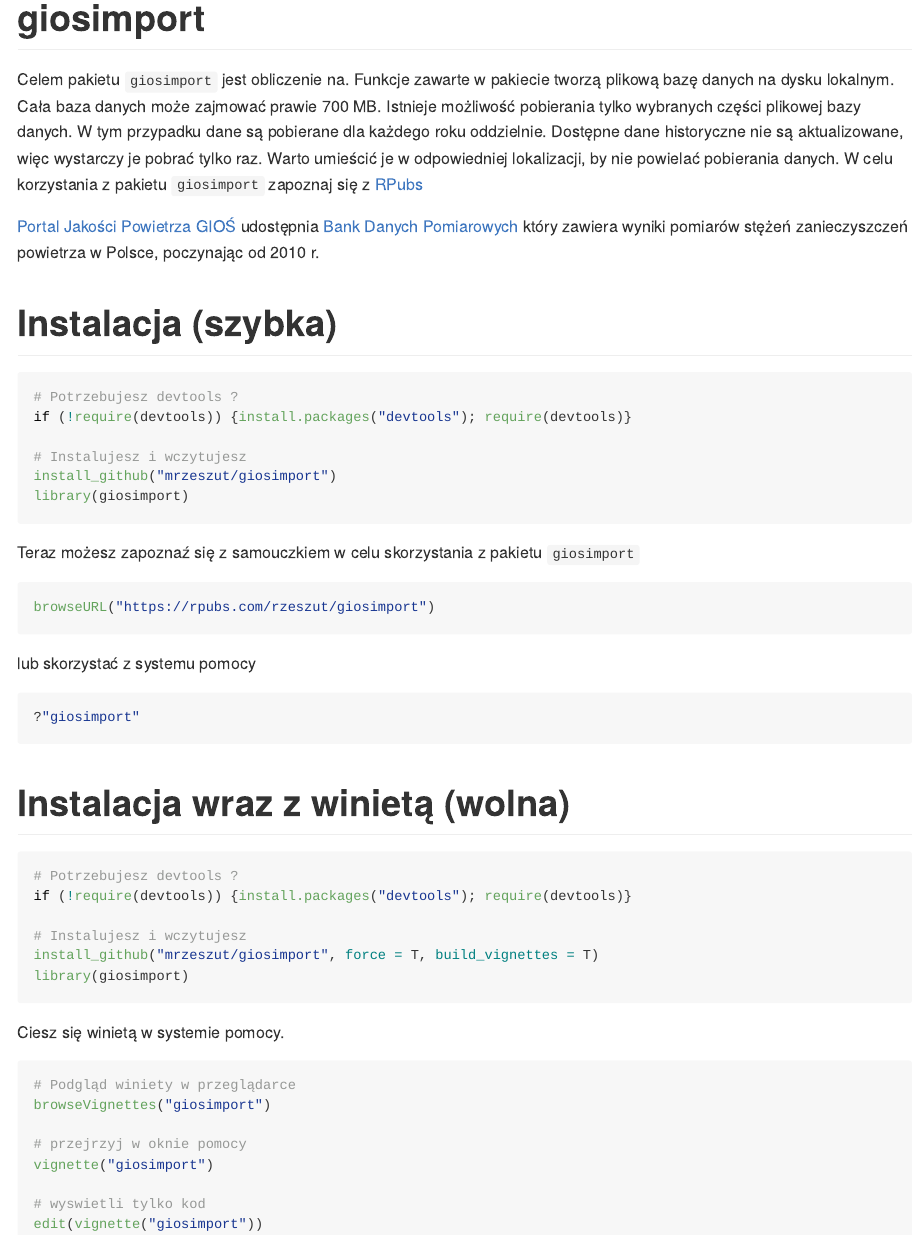
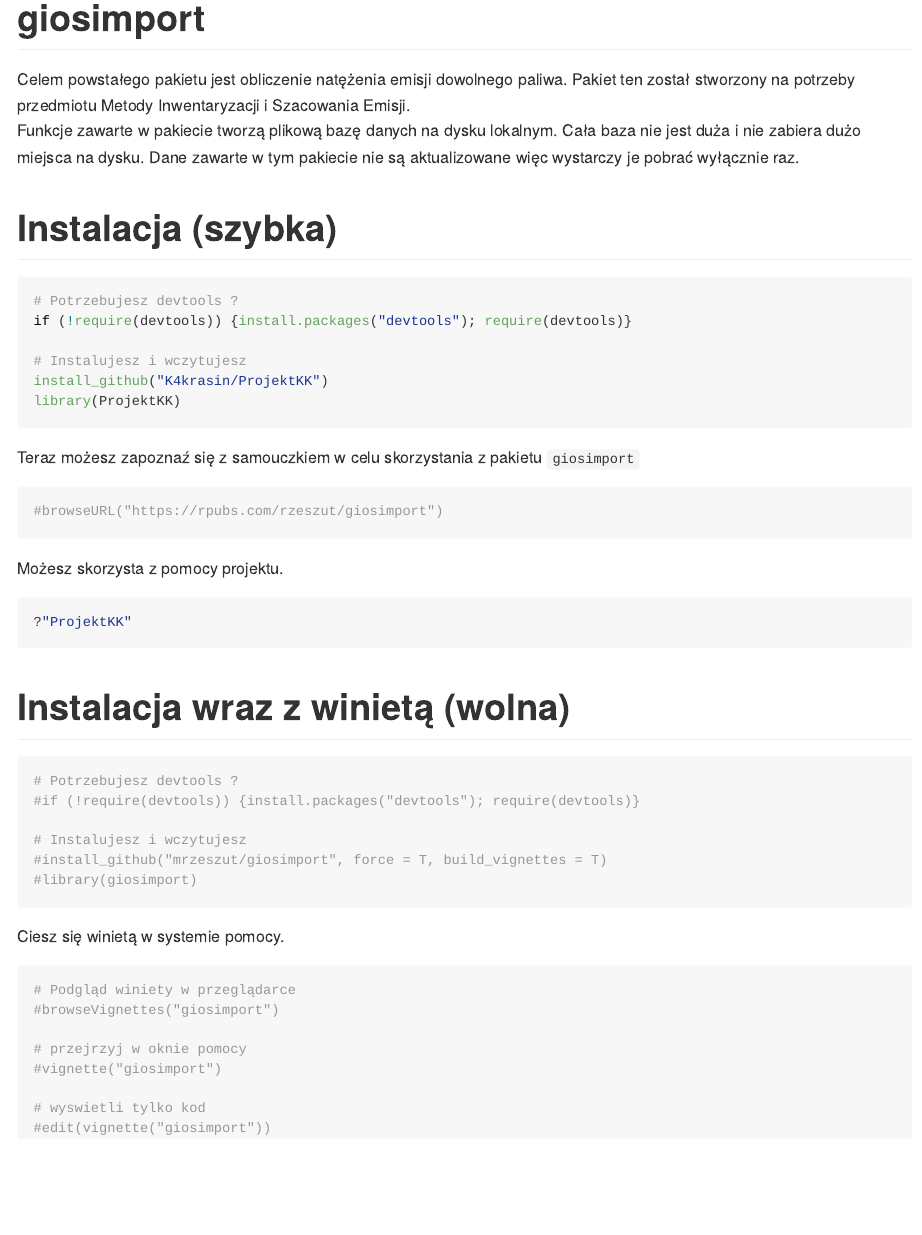
Before and after one commit to K4krasin/ProjektKK, an R Markdown document (README.Rmd): the page in a window 1100 px wide, from its top. Rendered offline with R 4.5, knitr and Pandoc, with nearby package versions.

Commit message:
Dodanie readme

````diff
--- a/README.Rmd
+++ b/README.Rmd
@@ -15,9 +15,10 @@ knitr::opts_chunk$set(
 
 # giosimport
 
-Celem pakietu `giosimport` jest obliczenie na. Funkcje zawarte w pakiecie tworzą plikową bazę danych na dysku lokalnym. Cała baza danych może zajmować prawie 700 MB. Istnieje możliwość pobierania tylko wybranych części plikowej bazy danych. W tym przypadku dane są pobierane dla każdego roku oddzielnie. Dostępne dane historyczne nie są aktualizowane, więc wystarczy je pobrać tylko raz. Warto umieścić je w odpowiedniej lokalizacji, by nie powielać pobierania danych. W celu korzystania z pakietu `giosimport` zapoznaj się z [RPubs](https://rpubs.com/rzeszut/giosimport)
+Celem powstałego pakietu jest obliczenie natężenia emisji dowolnego paliwa. Pakiet ten został stworzony na potrzeby przedmiotu Metody Inwentaryzacji i Szacowania Emisji.
+Funkcje zawarte w pakiecie tworzą plikową bazę danych na dysku lokalnym. Cała baza nie jest duża i nie zabiera dużo miejsca na dysku. Dane zawarte w tym pakiecie nie są aktualizowane
+więc wystarczy je pobrać wyłącznie raz.
 
-[Portal Jakości Powietrza GIOŚ](http://powietrze.gios.gov.pl/pjp/home) udostępnia [Bank Danych Pomiarowych](http://powietrze.gios.gov.pl/pjp/home) który zawiera wyniki pomiarów stężeń zanieczyszczeń powietrza w Polsce, poczynając od 2010 r.
 
 # Instalacja (szybka)
 
@@ -26,20 +27,20 @@ Celem pakietu `giosimport` jest obliczenie na. Funkcje zawarte w pakiecie tworz
 if (!require(devtools)) {install.packages("devtools"); require(devtools)}
 
 # Instalujesz i wczytujesz
-install_github("mrzeszut/giosimport")
-library(giosimport)
+install_github("K4krasin/ProjektKK")
+library(ProjektKK)
 ```
 
 Teraz możesz zapoznaź się z samouczkiem w celu skorzystania z pakietu `giosimport`
 
 ```{r, eval=F}
-browseURL("https://rpubs.com/rzeszut/giosimport")
+#browseURL("https://rpubs.com/rzeszut/giosimport")
 ```
 
-lub skorzystać z systemu pomocy
+Możesz skorzysta z pomocy projektu.
 
 ```{r, eval=F}
-?"giosimport"
+?"ProjektKK"
 ```
 
 
@@ -47,22 +48,22 @@ lub skorzystać z systemu pomocy
 
 ```{r, eval=F}
 # Potrzebujesz devtools ?
-if (!require(devtools)) {install.packages("devtools"); require(devtools)}
+#if (!require(devtools)) {install.packages("devtools"); require(devtools)}
 
 # Instalujesz i wczytujesz
-install_github("mrzeszut/giosimport", force = T, build_vignettes = T)
-library(giosimport)
+#install_github("mrzeszut/giosimport", force = T, build_vignettes = T)
+#library(giosimport)
 ```
 
 Ciesz się winietą w systemie pomocy.
 
 ```{r, eval=FALSE}
 # Podgląd winiety w przeglądarce
-browseVignettes("giosimport")
+#browseVignettes("giosimport")
 
 # przejrzyj w oknie pomocy
-vignette("giosimport")
+#vignette("giosimport")
 
 # wyswietli tylko kod
-edit(vignette("giosimport"))
+#edit(vignette("giosimport"))
 ```
````
